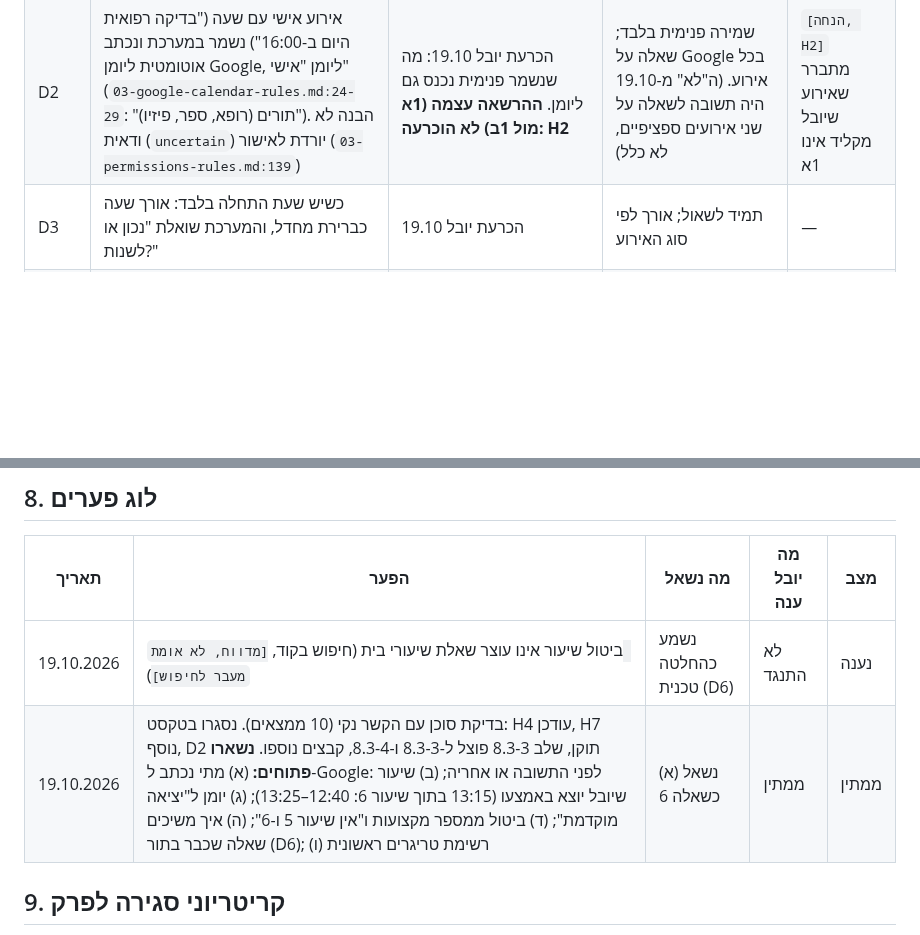
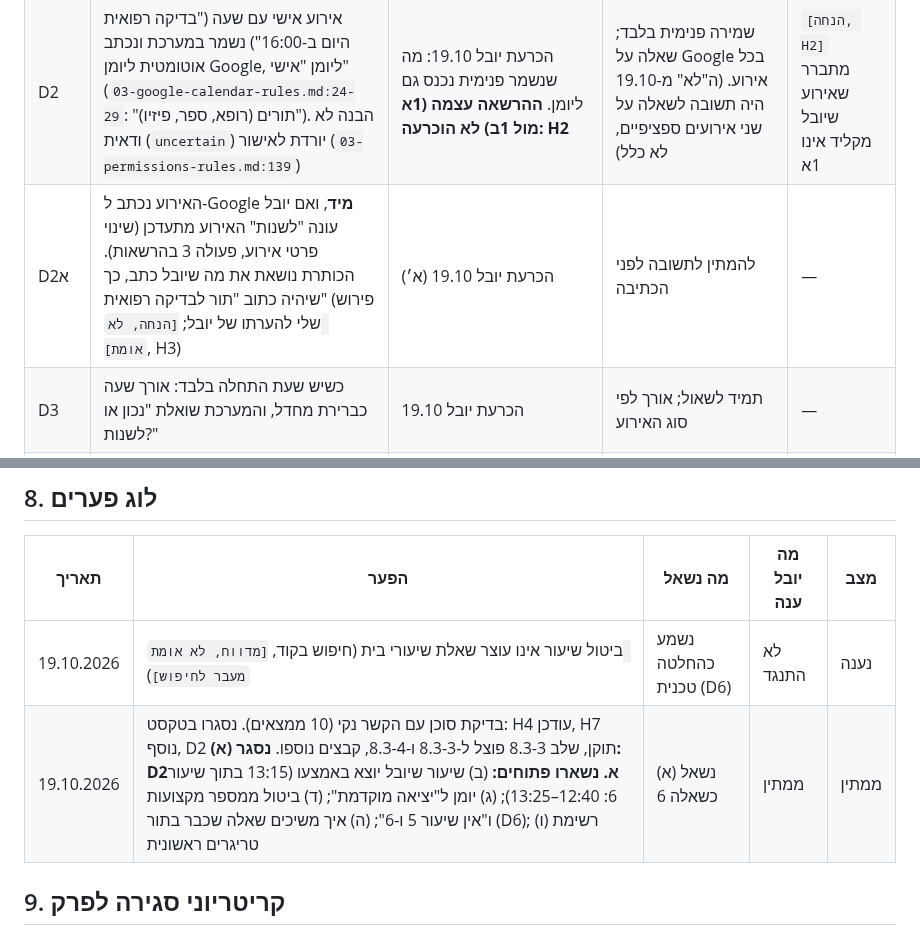
Before and after one commit to Ayuval1/Yoman-System, a Markdown page: docs/08-chapter8/65-chapter8-step-8-3-prd.md, 2 parts joined by grey strips. GitHub-like rendering; blank space fills up the shorter version.

Commit message:
PRD 8.3: החלטה D2א (כתיבה מיד ליומן, כותרת עם דברי יובל)
Co-Authored-By: Claude Sonnet 5.5 <noreply@anthropic.com>
Claude-Session: https://claude.ai/code/session_01Uz85jnNwyRwUAsLj2zqQ9K

```diff
--- a/docs/08-chapter8/65-chapter8-step-8-3-prd.md
+++ b/docs/08-chapter8/65-chapter8-step-8-3-prd.md
@@ -36,6 +36,7 @@
 |---|---|---|---|---|
 | D1 | "יציאה מוקדמת" של יובל היא סוג חדש (היעדרות אישית). היא מחשבת אילו שיעורים יובל מפספס לפי מערכת השעות, ושואלת אותו אישור | יום מקוצר (`short_day`) הוא עובדה על כל הכיתה; היעדרות היא עובדה עליו בלבד | שימוש ב-`short_day`; להשאיר כמו היום | יובל מבקש אחרת |
 | D2 | אירוע אישי עם שעה ("בדיקה רפואית היום ב-16:00") נשמר במערכת ונכתב אוטומטית ליומן Google, ליומן "אישי" (`03-google-calendar-rules.md:24-29`: "תורים (רופא, ספר, פיזיו)"). הבנה לא ודאית (`uncertain`) יורדת לאישור (`03-permissions-rules.md:139`) | הכרעת יובל 19.10: מה שנשמר פנימית נכנס גם ליומן. **ההרשאה עצמה (1א מול 1ב) לא הוכרעה: H2** | שמירה פנימית בלבד; שאלה על Google בכל אירוע. (ה"לא" מ-19.10 היה תשובה לשאלה על שני אירועים ספציפיים, לא כלל) | `[הנחה, H2]` מתברר שאירוע שיובל מקליד אינו 1א |
+| D2א | האירוע נכתב ל-Google **מיד**, ואם יובל עונה "לשנות" האירוע מתעדכן (שינוי פרטי אירוע, פעולה 3 בהרשאות). הכותרת נושאת את מה שיובל כתב, כך שיהיה כתוב "תור לבדיקה רפואית" (פירוש שלי להערתו של יובל; `[הנחה, לא אומת]`, H3) | הכרעת יובל 19.10 (א׳) | להמתין לתשובה לפני הכתיבה | — |
 | D3 | כשיש שעת התחלה בלבד: אורך שעה כברירת מחדל, והמערכת שואלת "נכון או לשנות?" | הכרעת יובל 19.10 | תמיד לשאול; אורך לפי סוג האירוע | — |
 | D4 | על שיעור שיובל פספס בגלל היעדרות: שאלה מיוחדת "פספסת שיעור X, נתנו שיעורי בית?" | הכרעת יובל 19.10 (אופציה ג׳) | לא לשאול; לשאול כרגיל | — |
 | D5 | היעדרות נכתבת ליומן Google כאירוע "יציאה מוקדמת" מהשעה שיובל קבע עד סוף יום הלימודים | הכרעת יובל 19.10 (אופציה א׳). **הכרעה על הרשום ב-Google; יובל ציין שהאירוע ייראה ליד שיעורי היום** | להשאיר רק במערכת | האירוע מפריע בשימוש אמיתי |
@@ -97,7 +98,7 @@
 | תאריך | הפער | מה נשאל | מה יובל ענה | מצב |
 |---|---|---|---|---|
 | 19.10.2026 | ביטול שיעור אינו עוצר שאלת שיעורי בית (חיפוש בקוד, `[מדווח, לא אומת מעבר לחיפוש]`) | נשמע כהחלטה טכנית (D6) | לא התנגד | נענה |
-| 19.10.2026 | בדיקת סוכן עם הקשר נקי (10 ממצאים). נסגרו בטקסט: H4 עודכן, H7 נוסף, D2 תוקן, שלב 8.3-3 פוצל ל-8.3-3 ו-8.3-4, קבצים נוספו. **נשארו פתוחים:** (א) מתי נכתב ל-Google: לפני התשובה או אחריה; (ב) שיעור שיובל יוצא באמצעו (13:15 בתוך שיעור 6: 12:40–13:25); (ג) יומן ל"יציאה מוקדמת"; (ד) ביטול ממספר מקצועות ו"אין שיעור 5 ו-6"; (ה) איך משיכים שאלה שכבר בתור (D6); (ו) רשימת טריגרים ראשונית | (א) נשאל כשאלה 6 | ממתין | ממתין |
+| 19.10.2026 | בדיקת סוכן עם הקשר נקי (10 ממצאים). נסגרו בטקסט: H4 עודכן, H7 נוסף, D2 תוקן, שלב 8.3-3 פוצל ל-8.3-3 ו-8.3-4, קבצים נוספו. **נסגר (א): D2א. נשארו פתוחים:** (ב) שיעור שיובל יוצא באמצעו (13:15 בתוך שיעור 6: 12:40–13:25); (ג) יומן ל"יציאה מוקדמת"; (ד) ביטול ממספר מקצועות ו"אין שיעור 5 ו-6"; (ה) איך משיכים שאלה שכבר בתור (D6); (ו) רשימת טריגרים ראשונית | (א) נשאל כשאלה 6 | ממתין | ממתין |
 
 ## 9. קריטריוני סגירה לפרק
 
```
